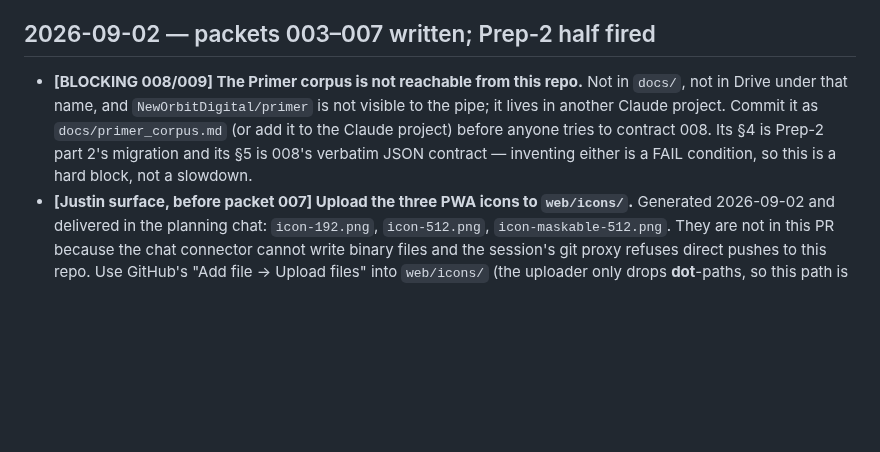
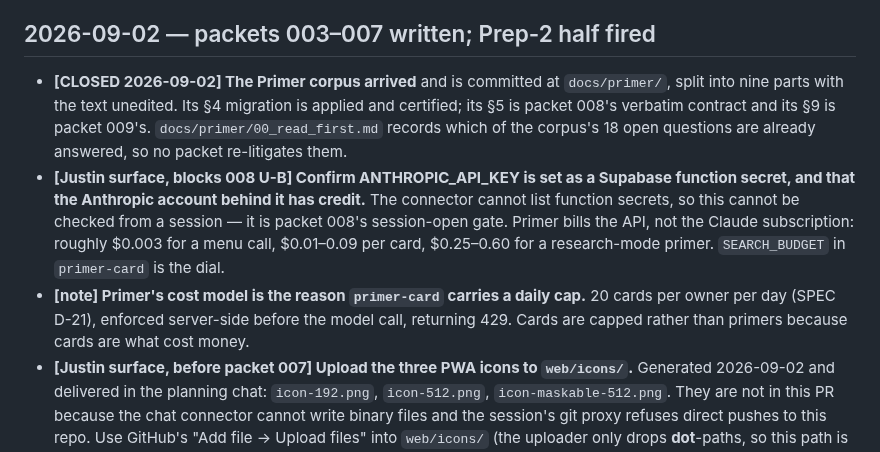
Before and after one commit to New-Orbit-Digital/inbox, a Markdown page: docs/backlog.md, the part around the change. Rendered like a GitHub page; blank space fills up the shorter version.

```diff
--- a/docs/backlog.md
+++ b/docs/backlog.md
@@ -51,12 +51,18 @@
   base + Inbox project block, SPEC.md to the Claude project.
 
 ## 2026-09-02 — packets 003–007 written; Prep-2 half fired
-- **[BLOCKING 008/009] The Primer corpus is not reachable from this repo.** Not in `docs/`, not in
-  Drive under that name, and `NewOrbitDigital/primer` is not visible to the pipe; it lives in
-  another Claude project. Commit it as `docs/primer_corpus.md` (or add it to the Claude project)
-  before anyone tries to contract 008. Its §4 is Prep-2 part 2's migration and its §5 is 008's
-  verbatim JSON contract — inventing either is a FAIL condition, so this is a hard block, not a
-  slowdown.
+- **[CLOSED 2026-09-02] The Primer corpus arrived** and is committed at `docs/primer/`, split into
+  nine parts with the text unedited. Its §4 migration is applied and certified; its §5 is packet
+  008's verbatim contract and its §9 is packet 009's. `docs/primer/00_read_first.md` records which
+  of the corpus's 18 open questions are already answered, so no packet re-litigates them.
+- **[Justin surface, blocks 008 U-B] Confirm ANTHROPIC_API_KEY is set as a Supabase function
+  secret, and that the Anthropic account behind it has credit.** The connector cannot list function
+  secrets, so this cannot be checked from a session — it is packet 008's session-open gate. Primer
+  bills the API, not the Claude subscription: roughly $0.003 for a menu call, $0.01–0.09 per card,
+  $0.25–0.60 for a research-mode primer. `SEARCH_BUDGET` in `primer-card` is the dial.
+- **[note] Primer's cost model is the reason `primer-card` carries a daily cap.** 20 cards per
+  owner per day (SPEC D-21), enforced server-side before the model call, returning 429. Cards are
+  capped rather than primers because cards are what cost money.
 - **[Justin surface, before packet 007] Upload the three PWA icons to `web/icons/`.** Generated
   2026-09-02 and delivered in the planning chat: `icon-192.png`, `icon-512.png`,
   `icon-maskable-512.png`. They are not in this PR because the chat connector cannot write binary
```
Also changed, not shown: docs/current.md (+11 -7 lines), web/icons/README.md (added, +25 -0 lines).
